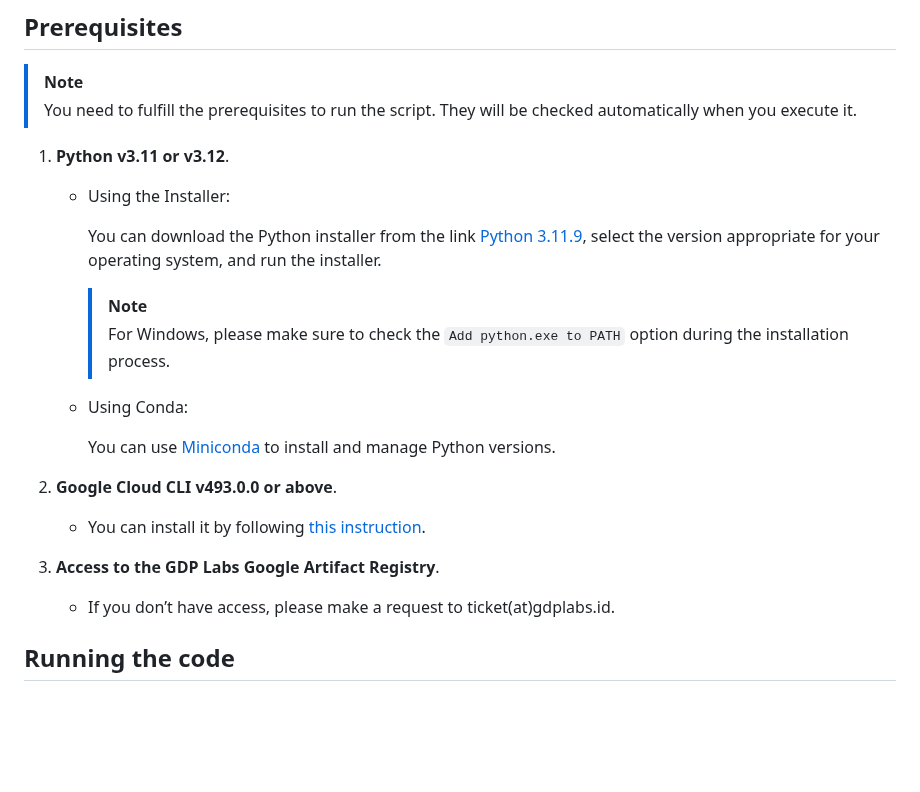
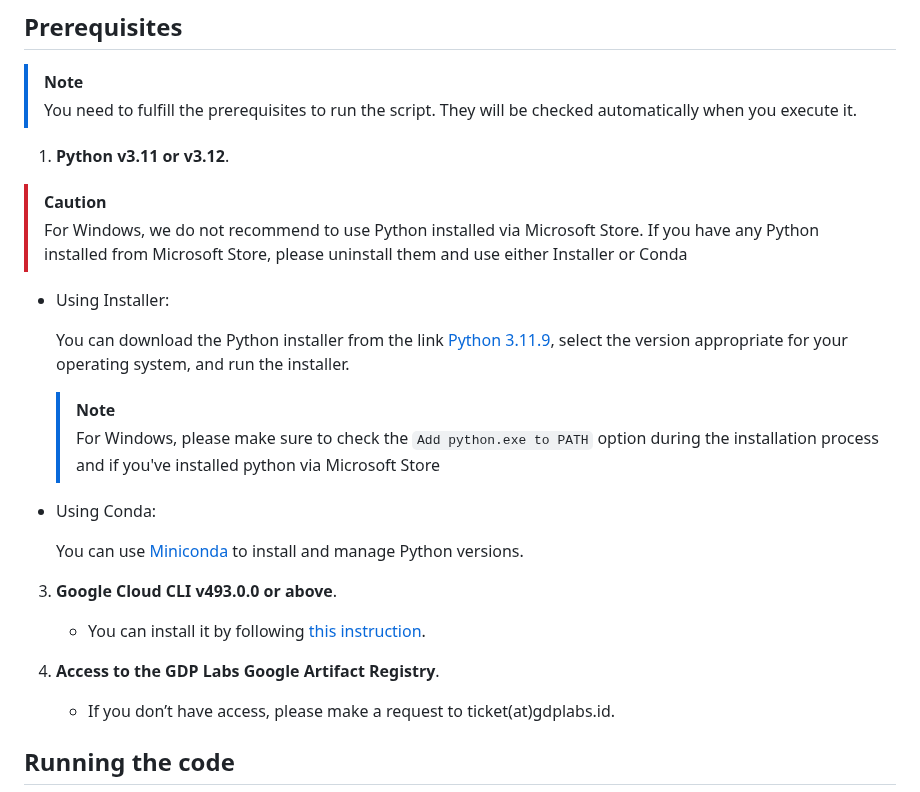
Before and after one commit to GDP-ADMIN/gen-ai-examples, a Markdown page: examples/gen-ai-hello-world/README.md, the part around the change. GitHub-like rendering; blank space fills up the shorter version.

```diff
--- a/examples/gen-ai-hello-world/README.md
+++ b/examples/gen-ai-hello-world/README.md
@@ -11,21 +11,24 @@ This is an example of how to use the gllm-pipeline library to build a simple RAG
 > You need to fulfill the prerequisites to run the script. They will be checked automatically when you execute it.
 
 1. **Python v3.11 or v3.12**.
-   - Using the Installer:
+> [!CAUTION]
+> For Windows, we do not recommend to use Python installed via Microsoft Store. If you have any Python installed from Microsoft Store, please uninstall them and use either Installer or Conda
+
+   - Using Installer:
 
       You can download the Python installer from the link [Python 3.11.9](https://www.python.org/downloads/release/python-3119/), select the version appropriate for your operating system, and run the installer.
       > [!NOTE]
-      > For Windows, please make sure to check the `Add python.exe to PATH` option during the installation process.
+      > For Windows, please make sure to check the `Add python.exe to PATH` option during the installation process and if you've installed python via Microsoft Store
 
    - Using Conda:
 
       You can use [Miniconda](http://conda.pydata.org/miniconda.html) to install and manage Python versions.
 
-2. **Google Cloud CLI v493.0.0 or above**.
+3. **Google Cloud CLI v493.0.0 or above**.
 
    - You can install it by following [this instruction](https://cloud.google.com/sdk/docs/install).
 
-3. **Access to the GDP Labs Google Artifact Registry**.
+4. **Access to the GDP Labs Google Artifact Registry**.
    - If you don’t have access, please make a request to ticket(at)gdplabs.id.
 
 ## Running the code
```
